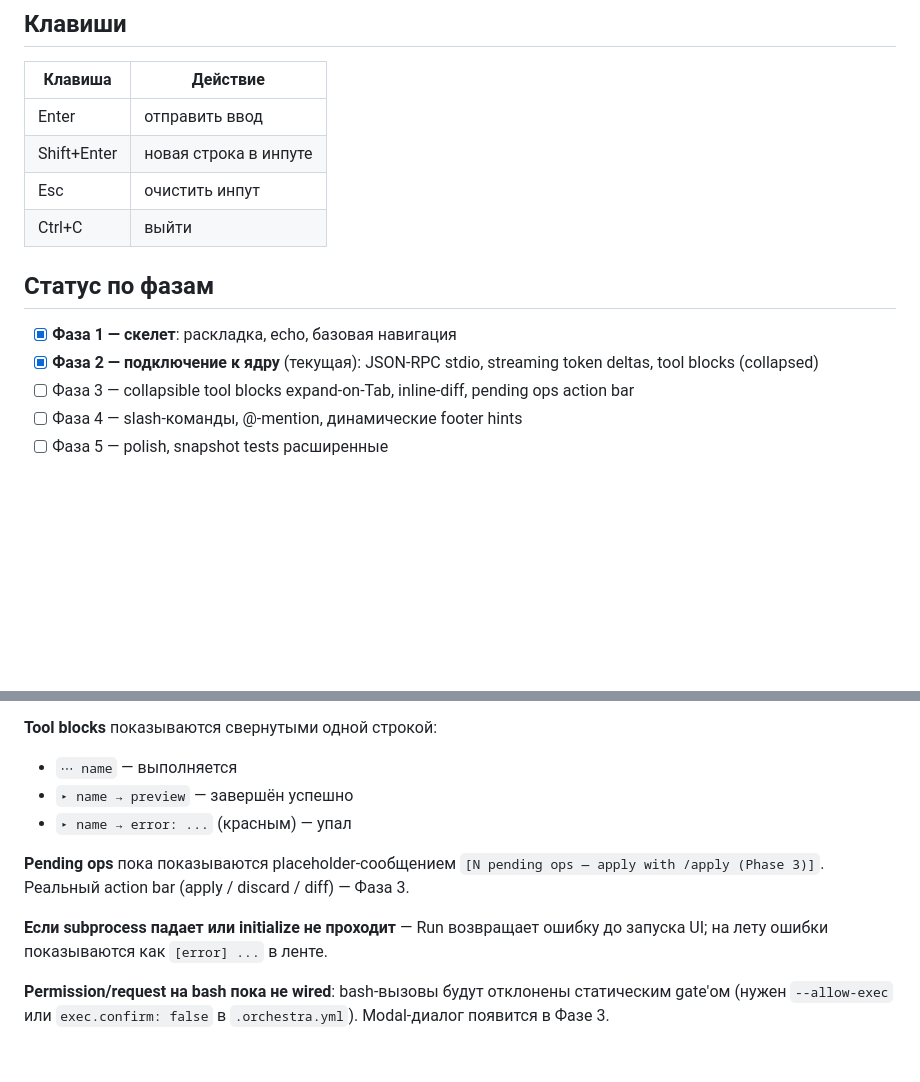
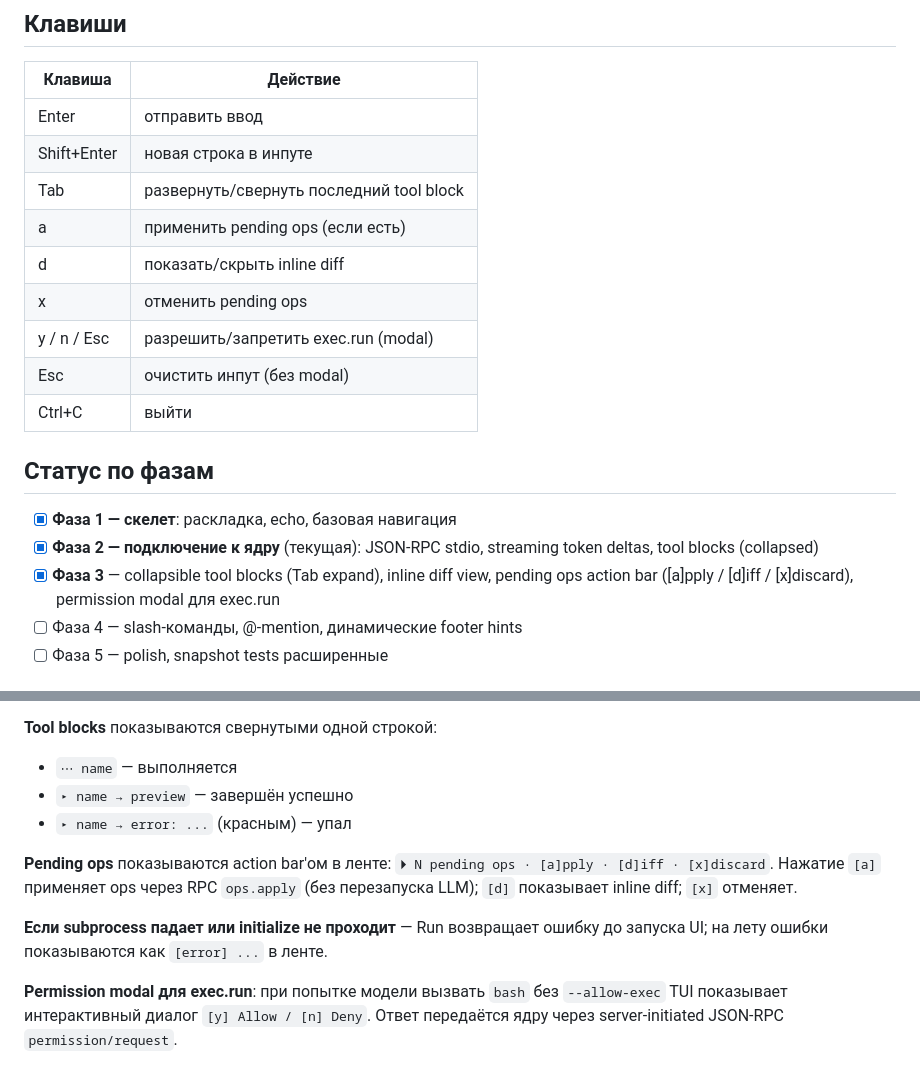
Before and after one commit to GreyKxtx/Orchestra, a Markdown page: ui/tui/README.md, 2 parts joined by grey strips. Drawn GitHub-style; blank space fills up the shorter version.

Commit message:
docs(ui/tui): Phase 3 done — update README with keys, action bar, permission modal

```diff
--- a/ui/tui/README.md
+++ b/ui/tui/README.md
@@ -34,14 +34,19 @@ orchestra tui
 |---|---|
 | Enter | отправить ввод |
 | Shift+Enter | новая строка в инпуте |
-| Esc | очистить инпут |
+| Tab | развернуть/свернуть последний tool block |
+| a | применить pending ops (если есть) |
+| d | показать/скрыть inline diff |
+| x | отменить pending ops |
+| y / n / Esc | разрешить/запретить exec.run (modal) |
+| Esc | очистить инпут (без modal) |
 | Ctrl+C | выйти |
 
 ## Статус по фазам
 
 - [x] **Фаза 1 — скелет**: раскладка, echo, базовая навигация
 - [x] **Фаза 2 — подключение к ядру** (текущая): JSON-RPC stdio, streaming token deltas, tool blocks (collapsed)
-- [ ] Фаза 3 — collapsible tool blocks expand-on-Tab, inline-diff, pending ops action bar
+- [x] **Фаза 3** — collapsible tool blocks (Tab expand), inline diff view, pending ops action bar ([a]pply / [d]iff / [x]discard), permission modal для exec.run
 - [ ] Фаза 4 — slash-команды, @-mention, динамические footer hints
 - [ ] Фаза 5 — polish, snapshot tests расширенные
 
@@ -60,8 +65,8 @@ TUI спаунит `orchestra core --workspace-root <cwd>` как subprocess и
 - `▸ name → preview` — завершён успешно
 - `▸ name → error: ...` (красным) — упал
 
-**Pending ops** пока показываются placeholder-сообщением `[N pending ops — apply with /apply (Phase 3)]`. Реальный action bar (apply / discard / diff) — Фаза 3.
+**Pending ops** показываются action bar'ом в ленте: `⏵ N pending ops · [a]pply · [d]iff · [x]discard`. Нажатие `[a]` применяет ops через RPC `ops.apply` (без перезапуска LLM); `[d]` показывает inline diff; `[x]` отменяет.
 
 **Если subprocess падает или initialize не проходит** — Run возвращает ошибку до запуска UI; на лету ошибки показываются как `[error] ...` в ленте.
 
-**Permission/request на bash пока не wired**: bash-вызовы будут отклонены статическим gate'ом (нужен `--allow-exec` или `exec.confirm: false` в `.orchestra.yml`). Modal-диалог появится в Фазе 3.
+**Permission modal для exec.run**: при попытке модели вызвать `bash` без `--allow-exec` TUI показывает интерактивный диалог `[y] Allow / [n] Deny`. Ответ передаётся ядру через server-initiated JSON-RPC `permission/request`.
```
